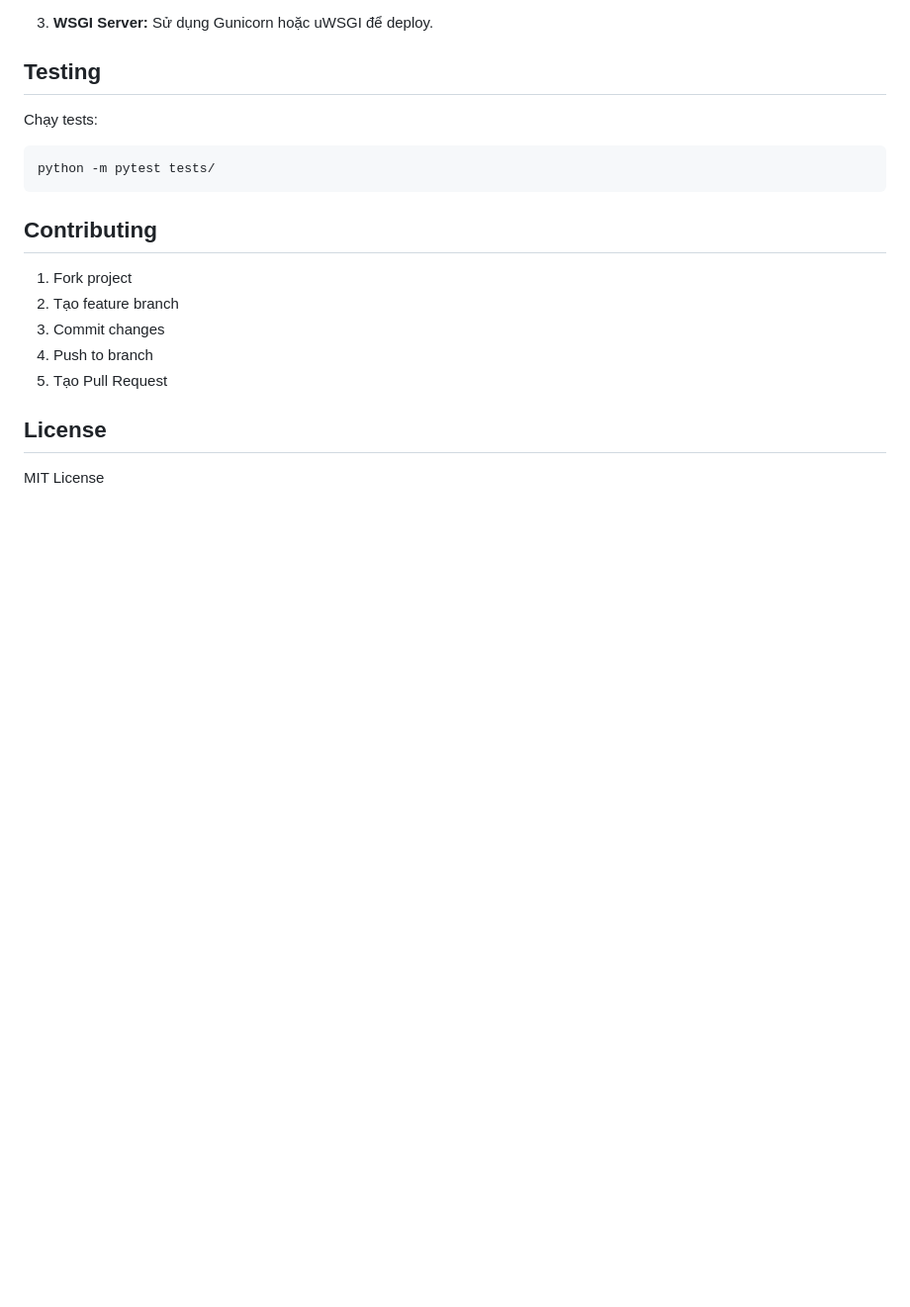
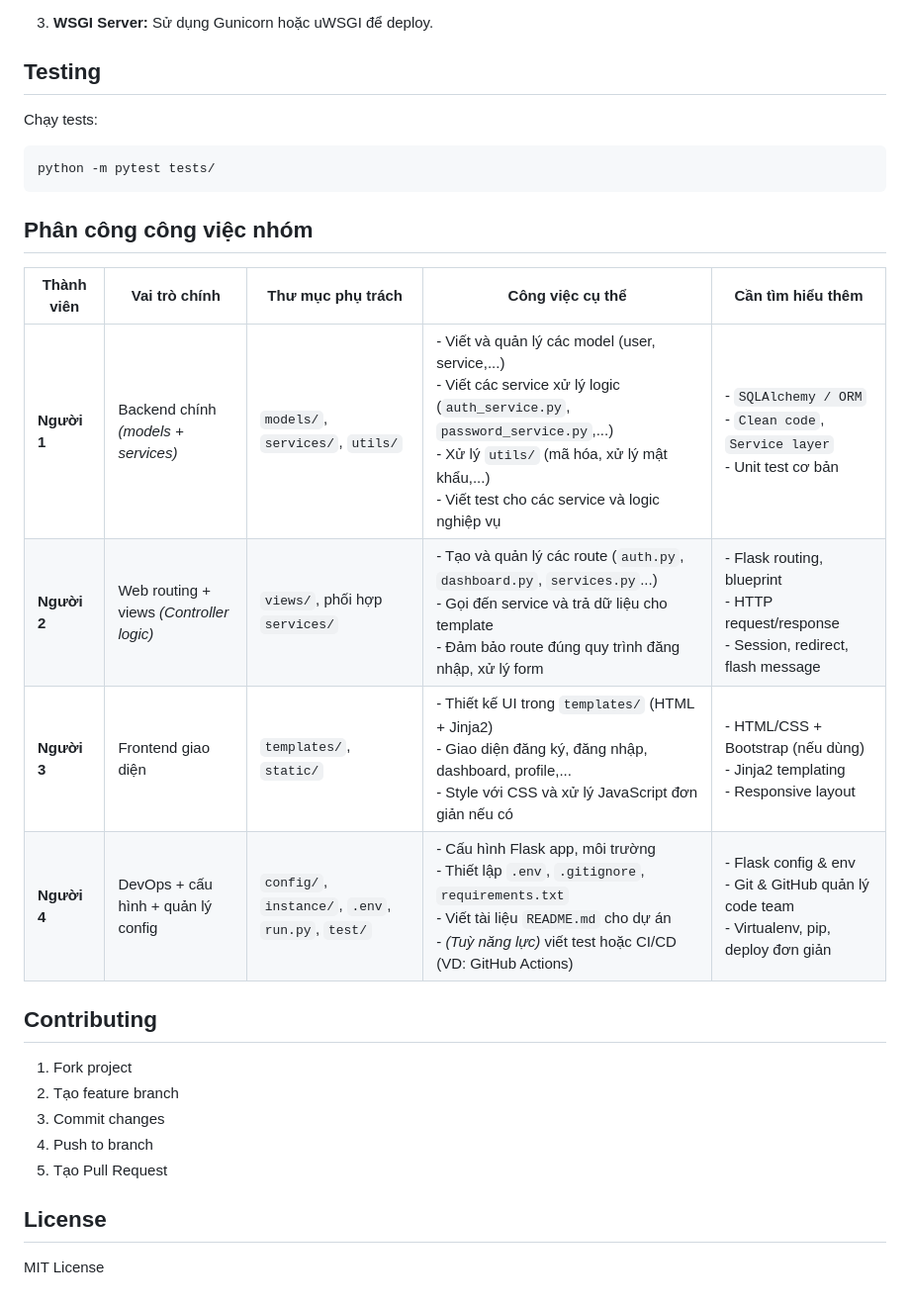
Before and after one commit to abetdt/flask-password-hashing-demo, a Markdown page: README.md, the part around the change. Shown at 99% size. GitHub-like rendering; blank space fills up the shorter version.

````diff
--- a/README.md
+++ b/README.md
@@ -151,6 +151,16 @@ Chạy tests:
 ```bash
 python -m pytest tests/
 ```
+## Phân công công việc nhóm
+
+| Thành viên | Vai trò chính | Thư mục phụ trách | Công việc cụ thể | Cần tìm hiểu thêm |
+|------------|---------------|-------------------|------------------|-------------------|
+| **Người 1** | Backend chính *(models + services)* | `models/`, `services/`, `utils/` | - Viết và quản lý các model (user, service,...)<br>- Viết các service xử lý logic (`auth_service.py`, `password_service.py`,...)<br>- Xử lý `utils/` (mã hóa, xử lý mật khẩu,...)<br>- Viết test cho các service và logic nghiệp vụ | - `SQLAlchemy / ORM`<br>- `Clean code`, `Service layer`<br>- Unit test cơ bản |
+| **Người 2** | Web routing + views *(Controller logic)* | `views/`, phối hợp `services/` | - Tạo và quản lý các route (`auth.py`, `dashboard.py`, `services.py`...)<br>- Gọi đến service và trả dữ liệu cho template<br>- Đảm bảo route đúng quy trình đăng nhập, xử lý form | - Flask routing, blueprint<br>- HTTP request/response<br>- Session, redirect, flash message |
+| **Người 3** | Frontend giao diện | `templates/`, `static/` | - Thiết kế UI trong `templates/` (HTML + Jinja2)<br>- Giao diện đăng ký, đăng nhập, dashboard, profile,...<br>- Style với CSS và xử lý JavaScript đơn giản nếu có | - HTML/CSS + Bootstrap (nếu dùng)<br>- Jinja2 templating<br>- Responsive layout |
+| **Người 4** | DevOps + cấu hình + quản lý config | `config/`, `instance/`, `.env`, `run.py`, `test/` | - Cấu hình Flask app, môi trường<br>- Thiết lập `.env`, `.gitignore`, `requirements.txt`<br>- Viết tài liệu `README.md` cho dự án<br>- *(Tuỳ năng lực)* viết test hoặc CI/CD (VD: GitHub Actions) | - Flask config & env<br>- Git & GitHub quản lý code team<br>- Virtualenv, pip, deploy đơn giản |
+
+
 
 ## Contributing
 
````
